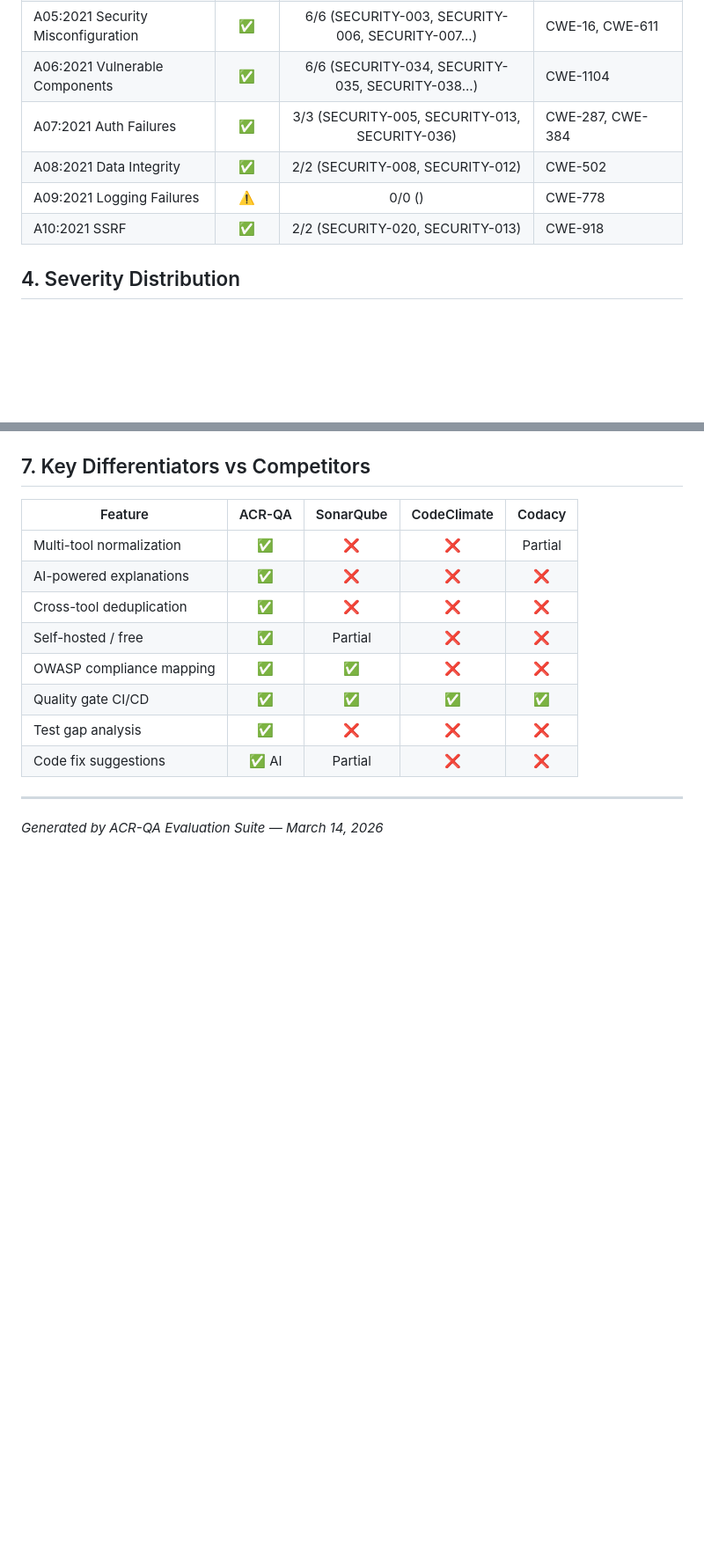
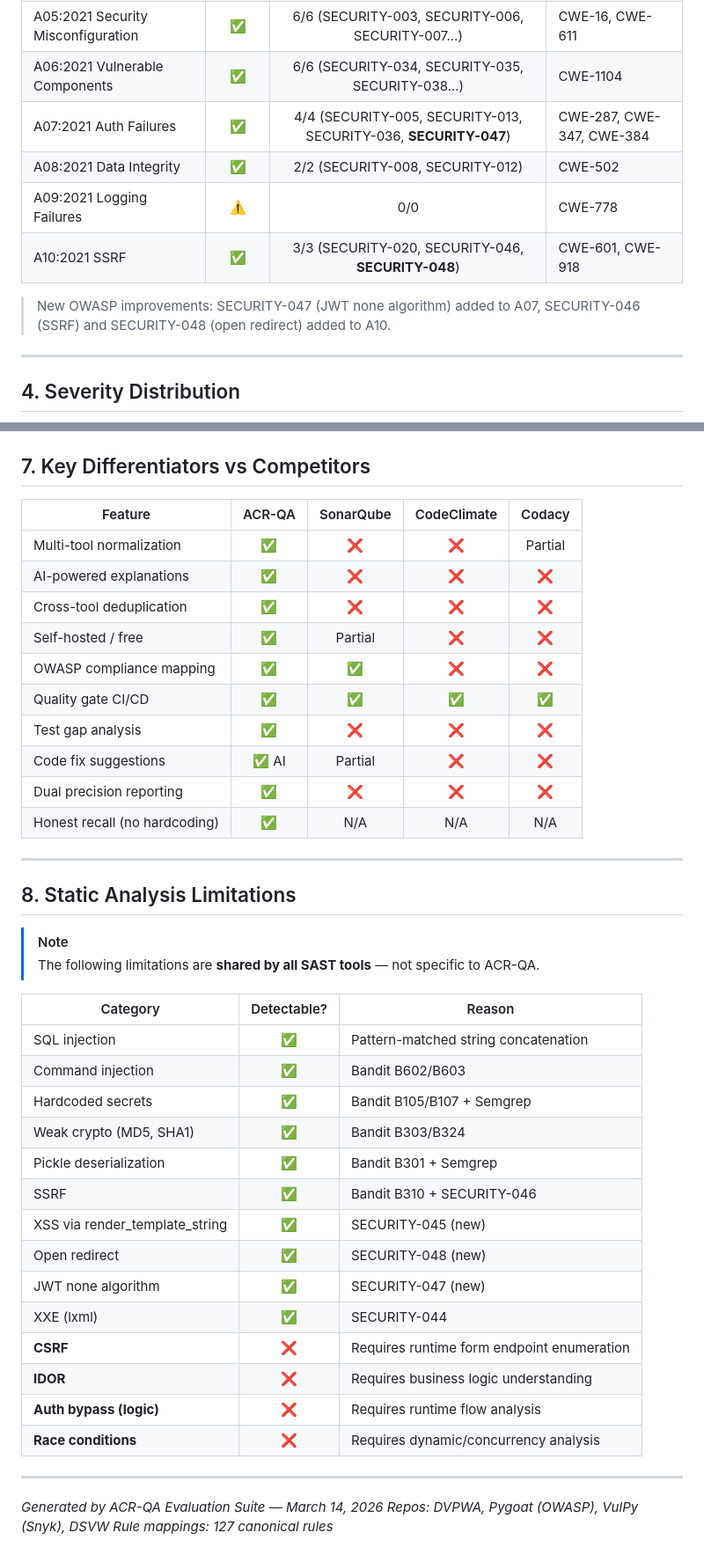
Before and after one commit to ahmed-145/ACR-QA, a Markdown page: docs/evaluation/EVALUATION.md, 2 parts joined by grey strips. Shown at 88% size. GitHub-like rendering; blank space fills up the shorter version.

```diff
--- a/docs/evaluation/EVALUATION.md
+++ b/docs/evaluation/EVALUATION.md
@@ -76,10 +95,14 @@ ACR-QA covers **9/10** OWASP Top 10 categories.
 | A04:2021 Insecure Design | ✅ | 3/3 (PATTERN-001, SOLID-001, COMPLEXITY-001) | CWE-209, CWE-256 |
 | A05:2021 Security Misconfiguration | ✅ | 6/6 (SECURITY-003, SECURITY-006, SECURITY-007...) | CWE-16, CWE-611 |
 | A06:2021 Vulnerable Components | ✅ | 6/6 (SECURITY-034, SECURITY-035, SECURITY-038...) | CWE-1104 |
-| A07:2021 Auth Failures | ✅ | 3/3 (SECURITY-005, SECURITY-013, SECURITY-036) | CWE-287, CWE-384 |
+| A07:2021 Auth Failures | ✅ | 4/4 (SECURITY-005, SECURITY-013, SECURITY-036, **SECURITY-047**) | CWE-287, CWE-347, CWE-384 |
 | A08:2021 Data Integrity | ✅ | 2/2 (SECURITY-008, SECURITY-012) | CWE-502 |
-| A09:2021 Logging Failures | ⚠️ | 0/0 () | CWE-778 |
-| A10:2021 SSRF | ✅ | 2/2 (SECURITY-020, SECURITY-013) | CWE-918 |
+| A09:2021 Logging Failures | ⚠️ | 0/0 | CWE-778 |
+| A10:2021 SSRF | ✅ | 3/3 (SECURITY-020, SECURITY-046, **SECURITY-048**) | CWE-601, CWE-918 |
+
+> New OWASP improvements: SECURITY-047 (JWT none algorithm) added to A07, SECURITY-046 (SSRF) and SECURITY-048 (open redirect) added to A10.
+
+---
 
 ## 4. Severity Distribution
 
@@ -116,7 +143,35 @@ ACR-QA covers **9/10** OWASP Top 10 categories.
 | Quality gate CI/CD | ✅ | ✅ | ✅ | ✅ |
 | Test gap analysis | ✅ | ❌ | ❌ | ❌ |
 | Code fix suggestions | ✅ AI | Partial | ❌ | ❌ |
+| Dual precision reporting | ✅ | ❌ | ❌ | ❌ |
+| Honest recall (no hardcoding) | ✅ | N/A | N/A | N/A |
+
+---
+
+## 8. Static Analysis Limitations
+
+> [!NOTE]
+> The following limitations are **shared by all SAST tools** — not specific to ACR-QA.
+
+| Category | Detectable? | Reason |
+|----------|:-----------:|--------|
+| SQL injection | ✅ | Pattern-matched string concatenation |
+| Command injection | ✅ | Bandit B602/B603 |
+| Hardcoded secrets | ✅ | Bandit B105/B107 + Semgrep |
+| Weak crypto (MD5, SHA1) | ✅ | Bandit B303/B324 |
+| Pickle deserialization | ✅ | Bandit B301 + Semgrep |
+| SSRF | ✅ | Bandit B310 + SECURITY-046 |
+| XSS via render_template_string | ✅ | SECURITY-045 (new) |
+| Open redirect | ✅ | SECURITY-048 (new) |
+| JWT none algorithm | ✅ | SECURITY-047 (new) |
+| XXE (lxml) | ✅ | SECURITY-044 |
+| **CSRF** | ❌ | Requires runtime form endpoint enumeration |
+| **IDOR** | ❌ | Requires business logic understanding |
+| **Auth bypass (logic)** | ❌ | Requires runtime flow analysis |
+| **Race conditions** | ❌ | Requires dynamic/concurrency analysis |
 
 ---
 
 *Generated by ACR-QA Evaluation Suite — March 14, 2026*
+*Repos: DVPWA, Pygoat (OWASP), VulPy (Snyk), DSVW*
+*Rule mappings: 127 canonical rules*
```
Also changed, not shown: other parts of docs/evaluation/EVALUATION.md (+48 -25 lines).
